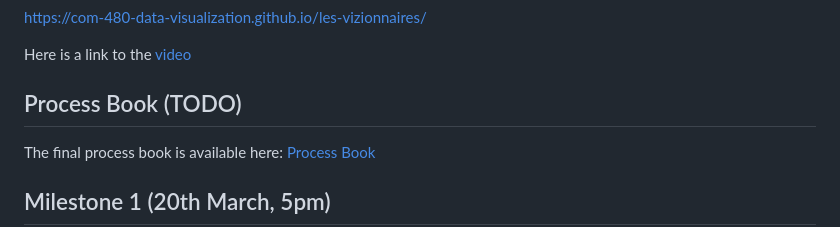
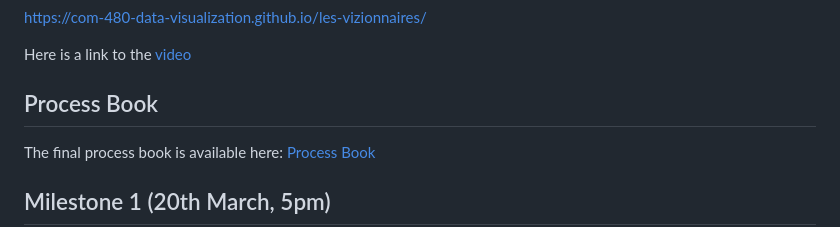
Before and after one commit to com-480-data-visualization/les-vizionnaires, a Markdown page: README.md, the part around the change. Drawn GitHub-style.

```diff
--- a/README.md
+++ b/README.md
@@ -22,7 +22,7 @@ https://com-480-data-visualization.github.io/les-vizionnaires/
 
 Here is a link to the [video](https://drive.google.com/drive/folders/1H7NChuC4g_xP0seIk80xhsisf9juk7oG?usp=sharing)
 
-## Process Book (TODO)
+## Process Book
 
 The final process book is available here: [Process Book](./Process_Book.pdf)
 
```
